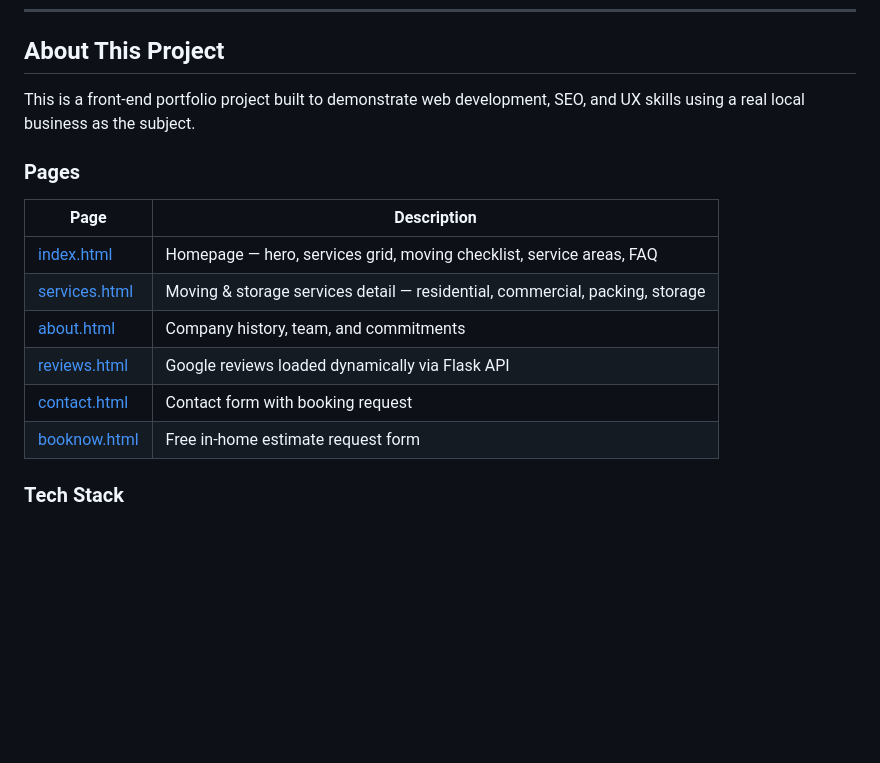
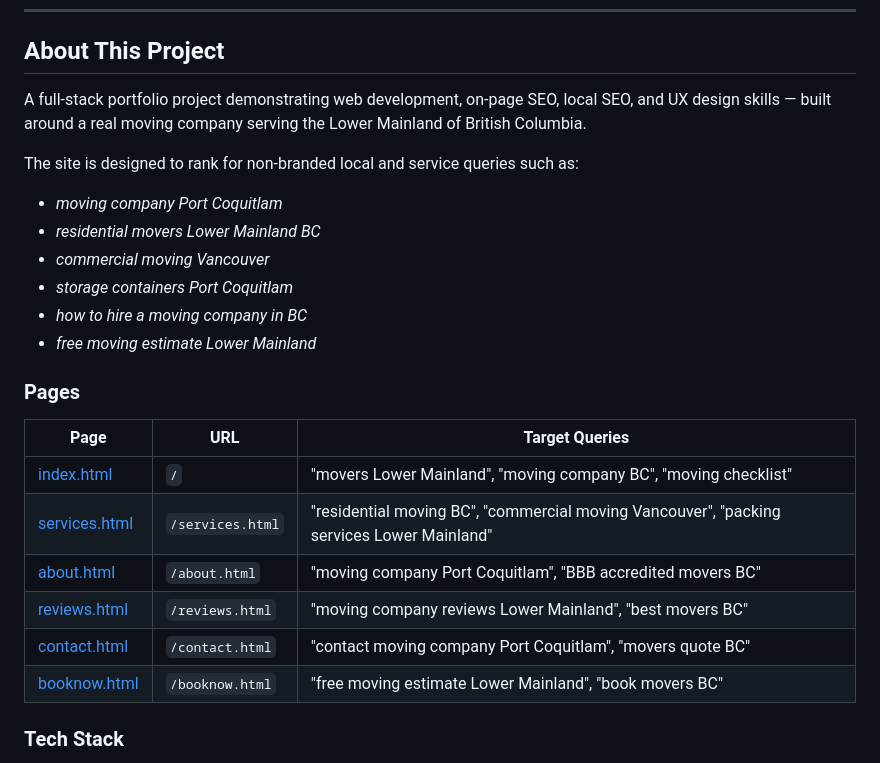
Before and after one commit to jcvancity2022/OntimeMovingUPDATE, a Markdown page: README.md, the part around the change. GitHub-like rendering; blank space fills up the shorter version.

Commit message:
docs: expand About section with target queries and page-level SEO intent
Co-Authored-By: Claude Sonnet 4.6 <noreply@anthropic.com>

```diff
--- a/README.md
+++ b/README.md
@@ -25,18 +25,26 @@ OnTime Moving and Storage provides moving and storage services across Metro Vanc
 
 ## About This Project
 
-This is a front-end portfolio project built to demonstrate web development, SEO, and UX skills using a real local business as the subject.
+A full-stack portfolio project demonstrating web development, on-page SEO, local SEO, and UX design skills — built around a real moving company serving the Lower Mainland of British Columbia.
+
+The site is designed to rank for non-branded local and service queries such as:
+- *moving company Port Coquitlam*
+- *residential movers Lower Mainland BC*
+- *commercial moving Vancouver*
+- *storage containers Port Coquitlam*
+- *how to hire a moving company in BC*
+- *free moving estimate Lower Mainland*
 
 ### Pages
 
-| Page | Description |
-|---|---|
-| [index.html](index.html) | Homepage — hero, services grid, moving checklist, service areas, FAQ |
-| [services.html](services.html) | Moving & storage services detail — residential, commercial, packing, storage |
-| [about.html](about.html) | Company history, team, and commitments |
-| [reviews.html](reviews.html) | Google reviews loaded dynamically via Flask API |
-| [contact.html](contact.html) | Contact form with booking request |
-| [booknow.html](booknow.html) | Free in-home estimate request form |
+| Page | URL | Target Queries |
+|---|---|---|
+| [index.html](index.html) | `/` | "movers Lower Mainland", "moving company BC", "moving checklist" |
+| [services.html](services.html) | `/services.html` | "residential moving BC", "commercial moving Vancouver", "packing services Lower Mainland" |
+| [about.html](about.html) | `/about.html` | "moving company Port Coquitlam", "BBB accredited movers BC" |
+| [reviews.html](reviews.html) | `/reviews.html` | "moving company reviews Lower Mainland", "best movers BC" |
+| [contact.html](contact.html) | `/contact.html` | "contact moving company Port Coquitlam", "movers quote BC" |
+| [booknow.html](booknow.html) | `/booknow.html` | "free moving estimate Lower Mainland", "book movers BC" |
 
 ### Tech Stack
 
```
